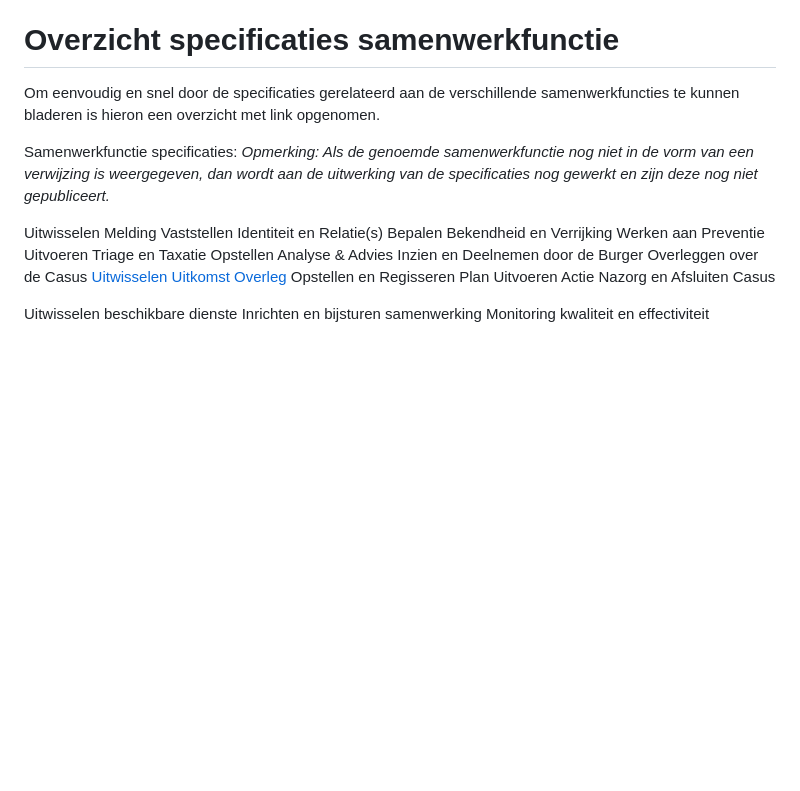
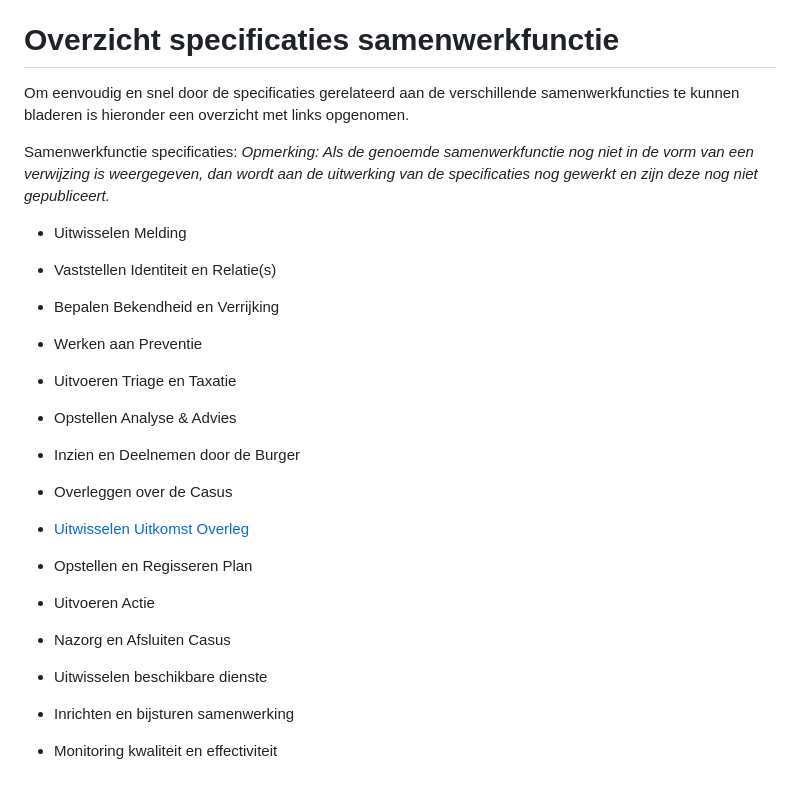
Before and after one commit to samen-onder-handbereik/specificaties, a Markdown page: README.md, the part around the change. Rendered like a GitHub page; blank space fills up the shorter version.

```diff
--- a/README.md
+++ b/README.md
@@ -22,24 +22,24 @@ De API-Catalogus voorziening vormt een centrale plek om keten-API’s te kunnen
 De API-Catalogus is bereikbaar via deze link, **de link naar de API specificaties (naar het DevPortal) volgt en wordt hier voor eind januari geplaatst**
 
 # Overzicht specificaties samenwerkfunctie
-Om eenvoudig en snel door de specificaties gerelateerd aan de verschillende samenwerkfuncties te kunnen bladeren is hieron een overzicht met link opgenomen.
+Om eenvoudig en snel door de specificaties gerelateerd aan de verschillende samenwerkfuncties te kunnen bladeren is hieronder een overzicht met links opgenomen.
 
 Samenwerkfunctie specificaties:
 _Opmerking: Als de genoemde samenwerkfunctie nog niet in de vorm van een verwijzing is weergegeven, dan wordt aan de uitwerking van de specificaties nog gewerkt en zijn deze nog niet gepubliceert._
 
-Uitwisselen Melding
-Vaststellen Identiteit en Relatie(s)
-Bepalen Bekendheid en Verrijking
-Werken aan Preventie
-Uitvoeren Triage en Taxatie
-Opstellen Analyse & Advies
-Inzien en Deelnemen door de Burger
-Overleggen over de Casus
-[Uitwisselen Uitkomst Overleg](https://samen-onder-handbereik.github.io/specificaties/#cat)
-Opstellen en Regisseren Plan
-Uitvoeren Actie
-Nazorg en Afsluiten Casus
+- Uitwisselen Melding
+- Vaststellen Identiteit en Relatie(s)
+- Bepalen Bekendheid en Verrijking
+- Werken aan Preventie
+- Uitvoeren Triage en Taxatie
+- Opstellen Analyse & Advies
+- Inzien en Deelnemen door de Burger
+- Overleggen over de Casus
+- [Uitwisselen Uitkomst Overleg](https://samen-onder-handbereik.github.io/specificaties/#cat)
+- Opstellen en Regisseren Plan
+- Uitvoeren Actie
+- Nazorg en Afsluiten Casus
 
-Uitwisselen beschikbare dienste
-Inrichten en bijsturen samenwerking
-Monitoring kwaliteit en effectiviteit
+- Uitwisselen beschikbare dienste
+- Inrichten en bijsturen samenwerking
+- Monitoring kwaliteit en effectiviteit
```
